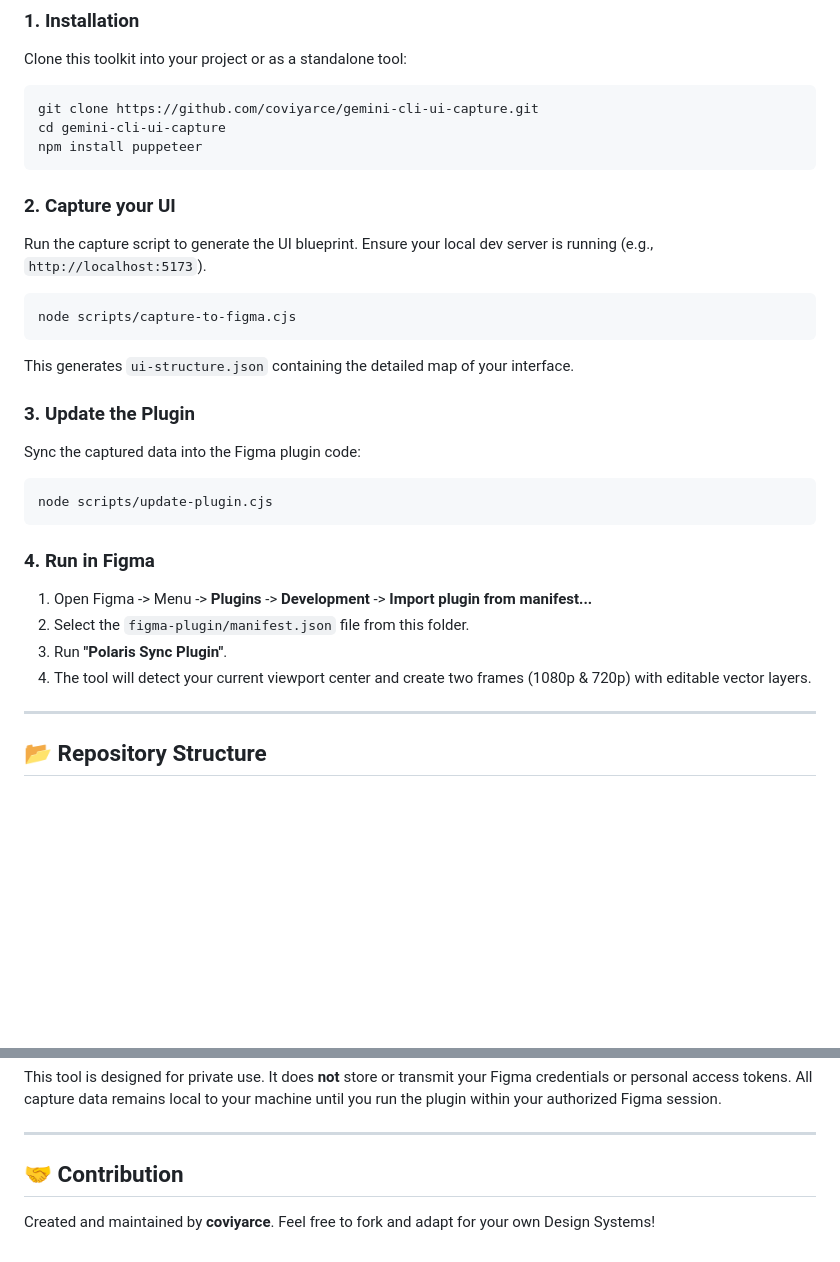
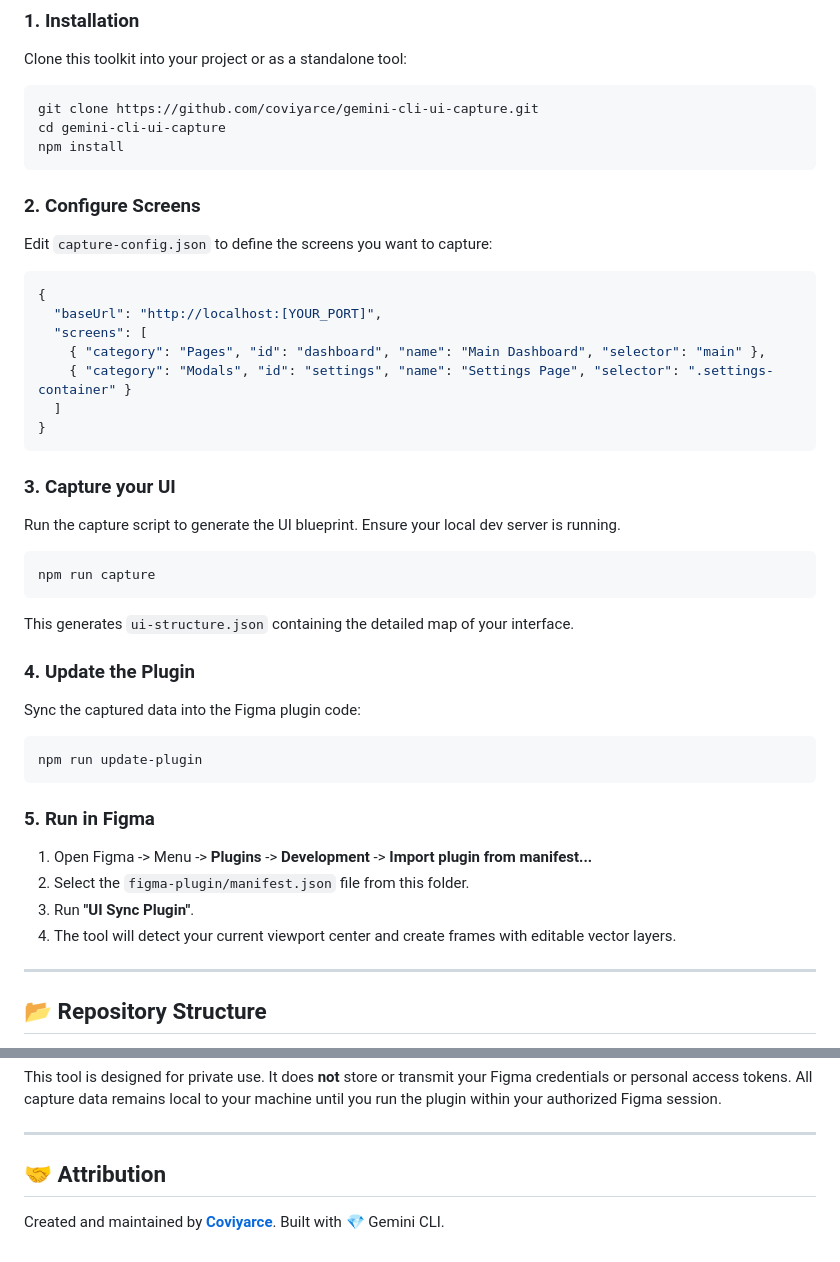
Before and after one commit to coviyarce/gemini-cli-ui-capture, a Markdown page: README.md, 2 parts joined by grey strips. GitHub-like rendering; blank space fills up the shorter version.

````diff
--- a/README.md
+++ b/README.md
@@ -38,27 +52,39 @@ Clone this toolkit into your project or as a standalone tool:
 ```bash
 git clone https://github.com/coviyarce/gemini-cli-ui-capture.git
 cd gemini-cli-ui-capture
-npm install puppeteer
+npm install
 ```
 
-### 2. Capture your UI
-Run the capture script to generate the UI blueprint. Ensure your local dev server is running (e.g., `http://localhost:5173`).
+### 2. Configure Screens
+Edit `capture-config.json` to define the screens you want to capture:
+```json
+{
+  "baseUrl": "http://localhost:[YOUR_PORT]",
+  "screens": [
+    { "category": "Pages", "id": "dashboard", "name": "Main Dashboard", "selector": "main" },
+    { "category": "Modals", "id": "settings", "name": "Settings Page", "selector": ".settings-container" }
+  ]
+}
+```
+
+### 3. Capture your UI
+Run the capture script to generate the UI blueprint. Ensure your local dev server is running.
 ```bash
-node scripts/capture-to-figma.cjs
+npm run capture
 ```
 This generates `ui-structure.json` containing the detailed map of your interface.
 
-### 3. Update the Plugin
+### 4. Update the Plugin
 Sync the captured data into the Figma plugin code:
 ```bash
-node scripts/update-plugin.cjs
+npm run update-plugin
 ```
 
-### 4. Run in Figma
+### 5. Run in Figma
 1. Open Figma -> Menu -> **Plugins** -> **Development** -> **Import plugin from manifest...**
 2. Select the `figma-plugin/manifest.json` file from this folder.
-3. Run **"Polaris Sync Plugin"**.
-4. The tool will detect your current viewport center and create two frames (1080p & 720p) with editable vector layers.
+3. Run **"UI Sync Plugin"**.
+4. The tool will detect your current viewport center and create frames with editable vector layers.
 
 ---
 
@@ -78,5 +104,6 @@ This tool is designed for private use. It does **not** store or transmit your Fi
 
 ---
 
-## 🤝 Contribution
-Created and maintained by **coviyarce**. Feel free to fork and adapt for your own Design Systems!
+## 🤝 Attribution
+Created and maintained by [**Coviyarce**](https://github.com/coviyarce/gemini-cli-ui-capture).
+Built with 💎 Gemini CLI.
````
Also changed, not shown: other parts of README.md (+17 -3 lines), assets/plugin-ui.png, 1 other file.
